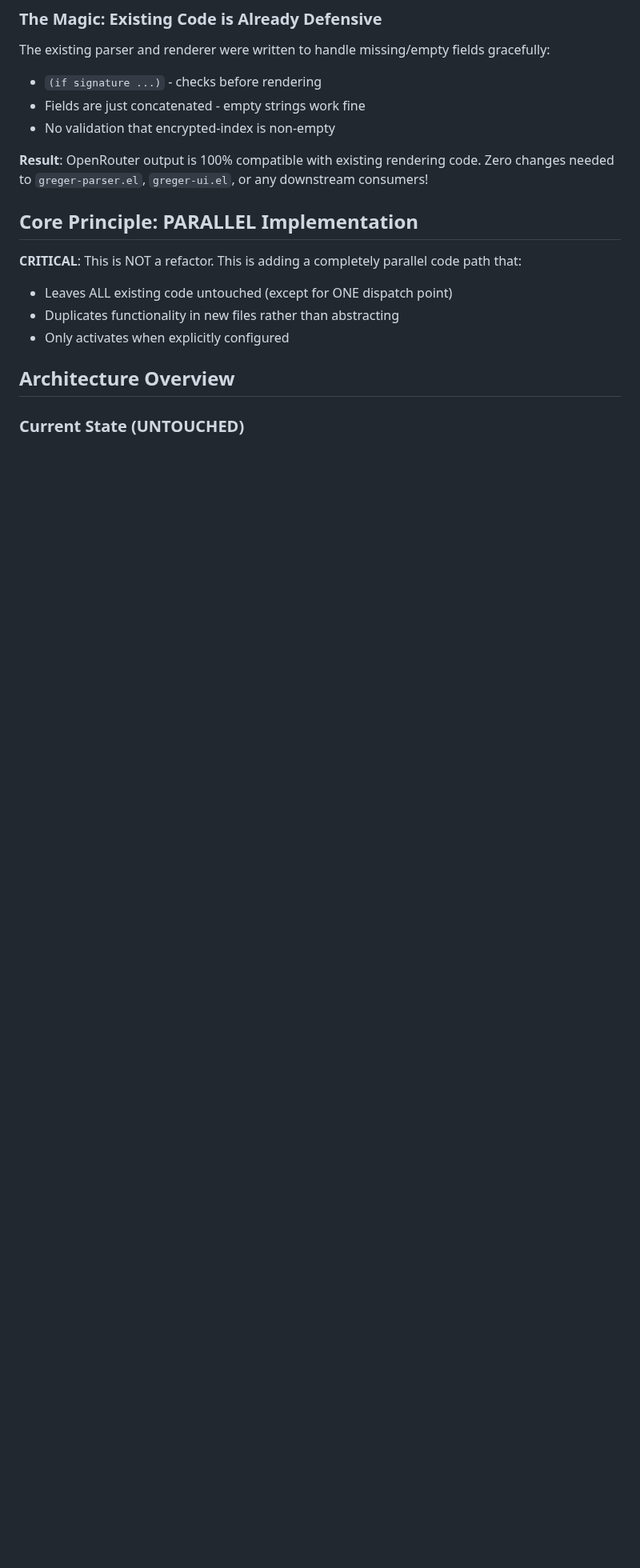
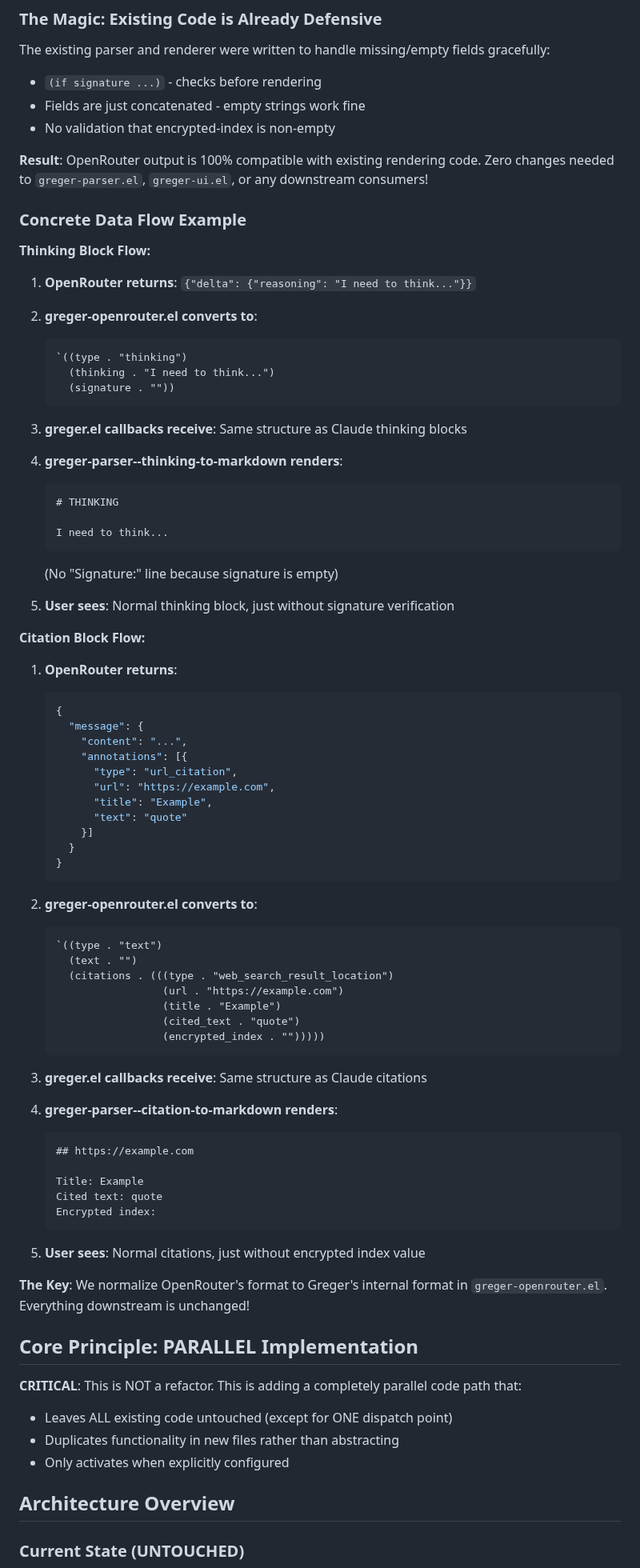
Before and after one commit to andreasjansson/greger.el, a Markdown page: OPENROUTER_REFACTOR.md, the part around the change. Shown at 80% size. Drawn GitHub-style; blank space fills up the shorter version.

Commit message:
Add concrete data flow example

````diff
--- a/OPENROUTER_REFACTOR.md
+++ b/OPENROUTER_REFACTOR.md
@@ -149,6 +149,71 @@ The existing parser and renderer were written to handle missing/empty fields gra
 - No validation that encrypted-index is non-empty
 
 **Result**: OpenRouter output is 100% compatible with existing rendering code. Zero changes needed to `greger-parser.el`, `greger-ui.el`, or any downstream consumers!
+
+### Concrete Data Flow Example
+
+**Thinking Block Flow:**
+
+1. **OpenRouter returns**: `{"delta": {"reasoning": "I need to think..."}}`
+2. **greger-openrouter.el converts to**:
+   ```elisp
+   `((type . "thinking")
+     (thinking . "I need to think...")
+     (signature . ""))
+   ```
+3. **greger.el callbacks receive**: Same structure as Claude thinking blocks
+4. **greger-parser--thinking-to-markdown renders**:
+   ```markdown
+   # THINKING
+
+   I need to think...
+   ```
+   (No "Signature:" line because signature is empty)
+
+5. **User sees**: Normal thinking block, just without signature verification
+
+**Citation Block Flow:**
+
+1. **OpenRouter returns**:
+   ```json
+   {
+     "message": {
+       "content": "...",
+       "annotations": [{
+         "type": "url_citation",
+         "url": "https://example.com",
+         "title": "Example",
+         "text": "quote"
+       }]
+     }
+   }
+   ```
+
+2. **greger-openrouter.el converts to**:
+   ```elisp
+   `((type . "text")
+     (text . "")
+     (citations . (((type . "web_search_result_location")
+                    (url . "https://example.com")
+                    (title . "Example")
+                    (cited_text . "quote")
+                    (encrypted_index . "")))))
+   ```
+
+3. **greger.el callbacks receive**: Same structure as Claude citations
+
+4. **greger-parser--citation-to-markdown renders**:
+   ```markdown
+   ## https://example.com
+
+   Title: Example
+   Cited text: quote
+   Encrypted index:
+   ```
+
+5. **User sees**: Normal citations, just without encrypted index value
+
+**The Key**: We normalize OpenRouter's format to Greger's internal format in `greger-openrouter.el`. Everything downstream is unchanged!
 
 ## Core Principle: PARALLEL Implementation
 
````
